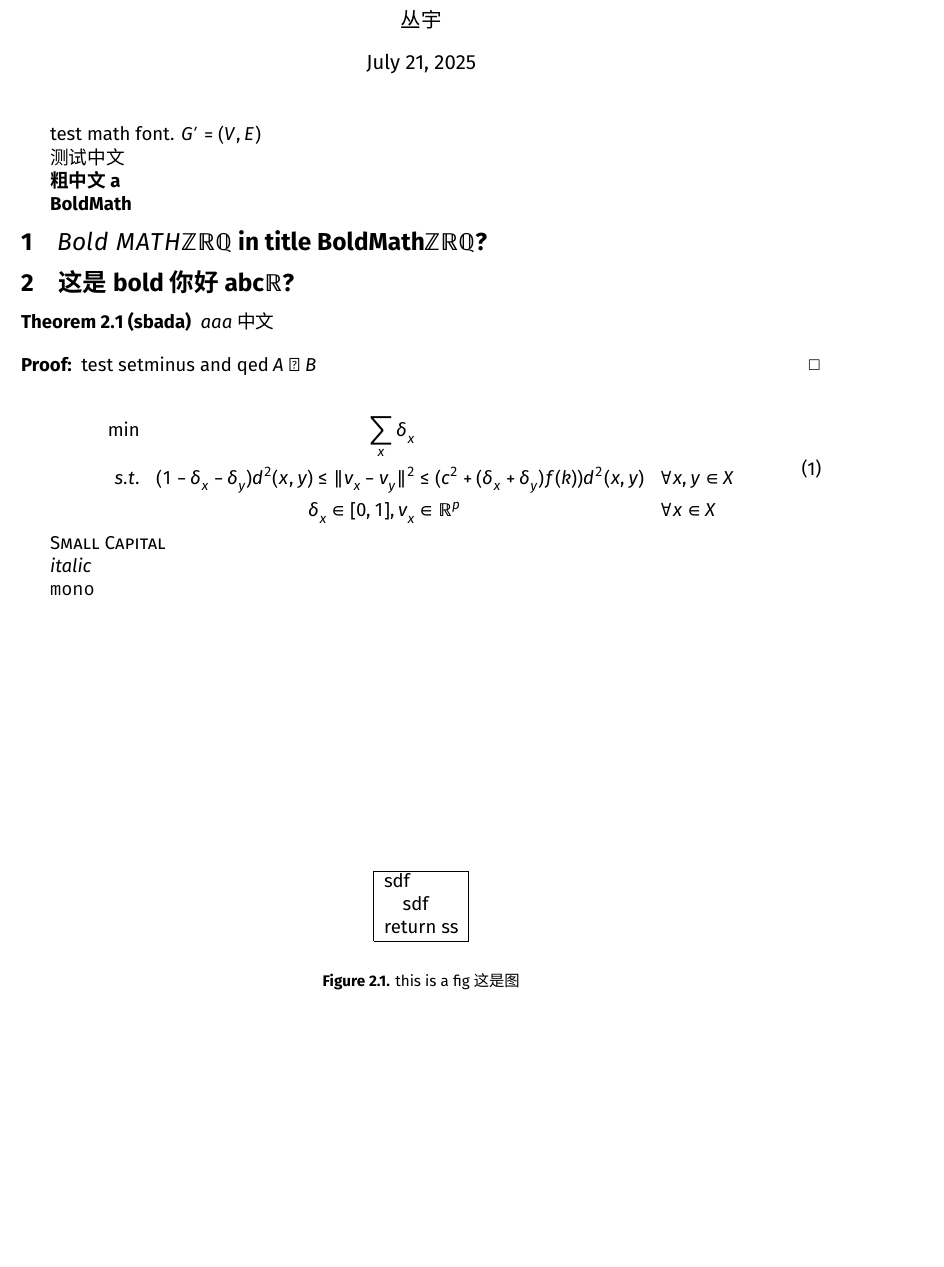
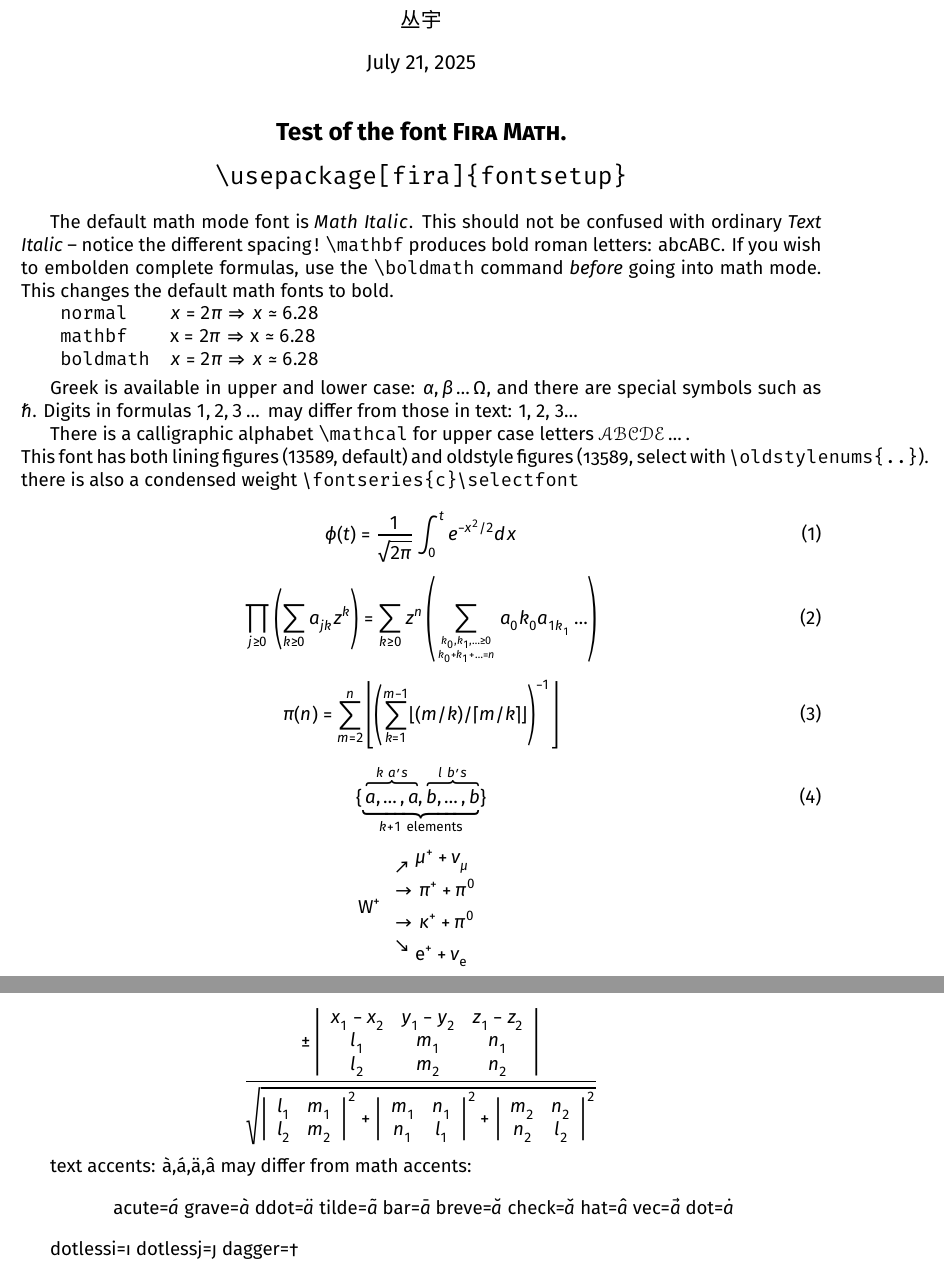
Before and after one commit to congyu711/ctexsty, a LaTeX document (main.tex): part of the page before the commit and two parts of pages 1 and 2 of 2 after it, the two joined at a grey line, cut so that both start at the same text, the shorter picture padded with empty space. Compiled offline with XeLaTeX; a missing font is replaced by an installed copy or a similar font.

Commit message:
math lorem https://mathoverflow.net/questions/378245/

```diff
--- a/main.tex
+++ b/main.tex
@@ -8,50 +8,121 @@
 \author{丛宇}
 \date{\today}
 
+\usepackage{bm}
 \begin{document}
 \maketitle
+\begin{center}
+{\Large{\bfseries Test of the font {\scshape Fira Math}.}}\bigskip\\
+{\Large\verb|\usepackage[fira]{fontsetup}|}
+%\medskip\\
+%{\verb|\usepackage[romanfamily=bright-osf]{lucimatx}|} if you want old-style figures (like this: \oldstylenums{1695})\\
+\end{center}
 
-test math font.
-\(
-G'=(V,E)
-\)
+The default math mode font is $Math\ Italic$. This should not be
+confused with ordinary \emph{Text Italic} -- notice the different spacing\,!
+\verb|\mathbf| produces bold roman letters: $ \mathbf{abcABC} $.
+If you wish to embolden complete formulas,
+use the \verb|\boldmath| command \emph{before} going into math mode.
+This changes the default math fonts to bold.
 
-测试中文
+\begin{tabular}{ll}
+\texttt{normal}   & $ x = 2\pi \Rightarrow x \simeq 6.28 $\\
+\texttt{mathbf}   & $\mathbf{x} = 2\pi \Rightarrow \mathbf{x} \simeq 6.28 $\\
+\texttt{boldmath} & {\boldmath $x = \mathbf{2}\pi \Rightarrow x
+                   \simeq{\mathbf{6.28}}              $}\\
+\end{tabular}
+\smallskip
 
-\textbf{粗中文a}
+Greek is available in upper and lower case:
+$\alpha,\beta \dots \Omega$, and there are special
+symbols such as $ \hbar$.
+%The following letters should be upright: $\upGamma, \upDelta\dots \upOmega$.
+Digits in formulas $1, 2, 3\dots$ may differ from those in text: 1, 2, 3\dots
 
-$\mathbf{Bold Math}$
+There is a calligraphic alphabet \verb|\mathcal| for upper case letters
+$ \mathcal{ABCDE}\dots $.
+%and there are letters for number sets: $\mathbb{A\dots Z} $, which are produced using \verb|\mathbb|.
 
-\section{$Bold \; MATH \Z\R \Q$ in title  $\mathbf{Bold Math \Z \R \Q}$?}
-\section{这是bold $\text{你好abc}\R$?}
-\begin{theorem}[sbada]
-    aaa 中文
-\end{theorem}
-\begin{proof}
-    test setminus and qed $A\setminus B$
-\end{proof}
+\noindent
+This font has both lining figures (13589, default) and oldstyle figures (\oldstylenums{13589}, select with {\tt$\backslash$oldstylenums\{..\}}).
+%{\em \swshape{I}t \swshape{A}lso \swshape{H}as \swshape{S}wash \swshape{I}talics} {\tt$\backslash$swshape\{..\}}
+\\
+{\fontseries{c}\selectfont there is also a condensed weight} {\tt$\backslash$fontseries\{c\}$\backslash$selectfont}
 
 \begin{equation}
-\begin{aligned}
-\min&   &   \sum_x \delta_x&    &   &\\
-s.t.&   &   (1-\delta_x - \delta_y) d^2(x,y)\leq \|v_x-v_y\|^2 &\leq (c^2+(\delta_x+\delta_y)f(k)) d^2(x,y) &   &\forall x,y\in X\\
-    &   &   \delta_x\in [0,1], v_x&\in \R^p   &   &\forall x\in X
-\end{aligned}
+  \phi(t)=\frac{1}{\sqrt{2\pi}}
+  \int^t_0 e^{-x^2/2} dx
 \end{equation}
 
-\begin{figure}
-\begin{algo}
-sdf\\
-\quad sdf\\
-return ss
-\end{algo}
-\caption{this is a fig 这是图}
-\end{figure}
+\begin{equation}
+  \prod_{j\geq 0}
+  \left(\sum_{k\geq 0}a_{jk} z^k\right)
+= \sum_{k\geq 0} z^n
+  \left( \sum_{{k_0,k_1,\ldots\geq 0}
+          \atop{k_0+k_1+\ldots=n}    }
+        a{_0k_0}a_{1k_1}\ldots  \right)
+\end{equation}
 
-\textsc{Small Capital}
+\begin{equation}
+\pi(n) = \sum_{m=2}^{n}
+  \left\lfloor \left(\sum_{k=1}^{m-1}
+       \lfloor(m/k)/\lceil m/k\rceil
+       \rfloor \right)^{-1}
+  \right\rfloor
+\end{equation}
 
-\textit{italic}
+\begin{equation}
+\{\underbrace{%
+    \overbrace{\mathstrut a,\ldots,a}^{k\ a's},
+    \overbrace{\mathstrut b,\ldots,b}^{l\ b's}}
+  _{k+1\ \mathrm{elements}}                   \}
+\end{equation}
 
-\texttt{mono}
+\begin{displaymath}
+\mbox{W}^+\
+\begin{array}{l}
+\nearrow\raise5pt\hbox{$\mu^+ + \nu_{\mu}$}\\
+\rightarrow         \pi^+ +\pi^0         \\[5pt]
+\rightarrow \kappa^+ +\pi^0              \\
+\searrow\lower5pt\hbox{$\mathrm{e}^+
+          +\nu_{\scriptstyle\mathrm{e}}$}
+\end{array}
+\end{displaymath}
 
+\begin{displaymath}
+\frac{\pm
+\left|\begin{array}{ccc}
+x_1-x_2  & y_1-y_2 & z_1-z_2 \\
+l_1      & m_1     & n_1     \\
+l_2      & m_2     & n_2
+\end{array}\right|}{
+\sqrt{\left|\begin{array}{cc}l_1&m_1\\
+l_2&m_2\end{array}\right|^2
++     \left|\begin{array}{cc}m_1&n_1\\
+n_1&l_1\end{array}\right|^2
++     \left|\begin{array}{cc}m_2&n_2\\
+n_2&l_2\end{array}\right|^2}}
+\end{displaymath}
+
+text accents: \`{a},\'{a},\"{a},\^{a}
+may differ from math accents:
+\begin{displaymath}
+\mbox{ acute=}\acute{a}
+\mbox{ grave=}\grave{a}
+\mbox{ ddot=}\ddot {a}
+\mbox{ tilde=}\tilde{a}
+\mbox{ bar=}\bar  {a}
+\mbox{ breve=}\breve{a}
+\mbox{ check=}\check{a}
+\mbox{ hat=}\hat  {a}
+\mbox{ vec=}\vec  {a}
+\mbox{ dot=}\dot  {a}
+\end{displaymath}
+
+dotlessi=\i\
+dotlessj=\j\
+dagger=$\dagger$\ \ \
+% \verb|\bm{x}|\ $\bm{x}$
+
+%$\hbar$ $\hslash$
 \end{document}
```
